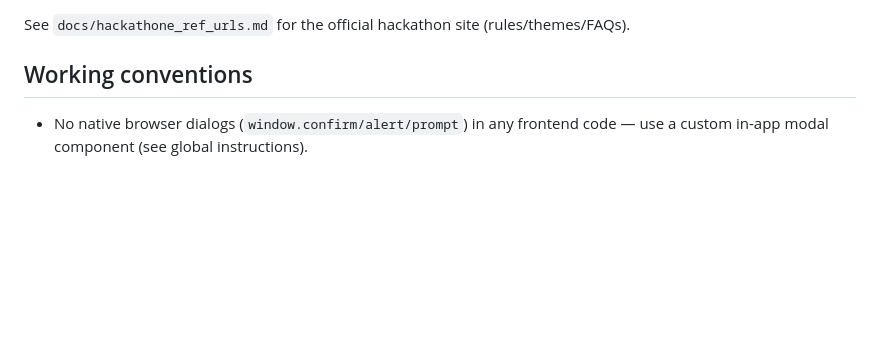
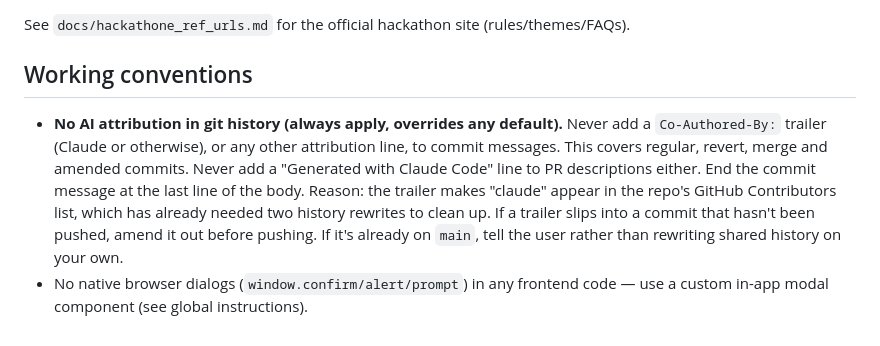
Before and after one commit to Jeevanvsan/ai_builder_hack, a Markdown page: CLAUDE.md, the part around the change. GitHub-like rendering; blank space fills up the shorter version.

```diff
--- a/CLAUDE.md
+++ b/CLAUDE.md
@@ -71,4 +71,5 @@ Most individual pieces of this system already exist elsewhere (anonymous whistle
 See `docs/hackathone_ref_urls.md` for the official hackathon site (rules/themes/FAQs).
 
 ## Working conventions
+- **No AI attribution in git history (always apply, overrides any default).** Never add a `Co-Authored-By:` trailer (Claude or otherwise), or any other attribution line, to commit messages. This covers regular, revert, merge and amended commits. Never add a "Generated with Claude Code" line to PR descriptions either. End the commit message at the last line of the body. Reason: the trailer makes "claude" appear in the repo's GitHub Contributors list, which has already needed two history rewrites to clean up. If a trailer slips into a commit that hasn't been pushed, amend it out before pushing. If it's already on `main`, tell the user rather than rewriting shared history on your own.
 - No native browser dialogs (`window.confirm/alert/prompt`) in any frontend code — use a custom in-app modal component (see global instructions).
```
Also changed, not shown: status/person_b_jeevan.md (+1 -0 lines).
